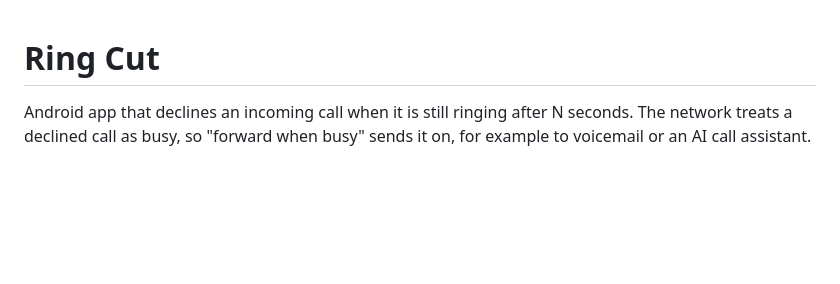
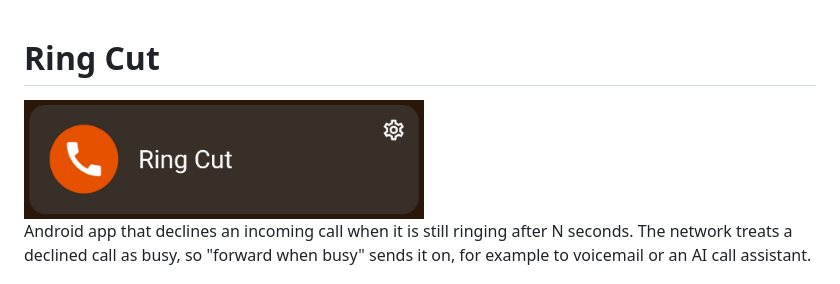
Before and after one commit to SmartManoj/Ring-Cut, a Markdown page: README.md, the part around the change. Rendered like a GitHub page; pictures changed too: docs/launcher-icon.png (added); blank space fills up the shorter version.

Commit message:
README: add launcher icon screenshot
Co-Authored-By: Claude Opus 5.5 <noreply@anthropic.com>

```diff
--- a/README.md
+++ b/README.md
@@ -1,4 +1,6 @@
 # Ring Cut
+
+<img src="docs/launcher-icon.png" alt="Ring Cut icon in the launcher" width="400">
 
 Android app that declines an incoming call when it is still ringing after N seconds. The network
 treats a declined call as busy, so "forward when busy" sends it on, for example to voicemail or an
```
